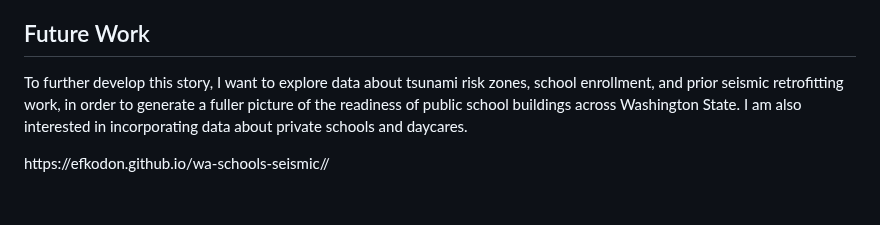
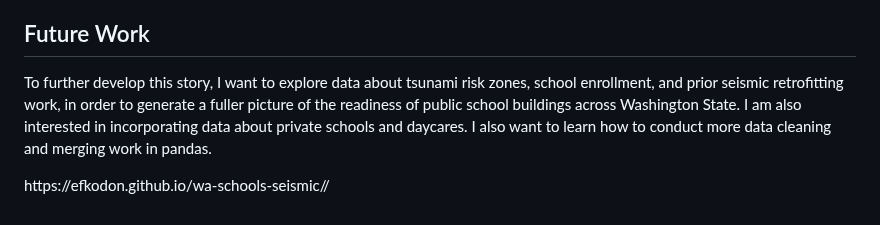
Before and after one commit to efkodon/wa-schools-seismic, a Markdown page: README.md, the part around the change. Drawn GitHub-style.

```diff
--- a/README.md
+++ b/README.md
@@ -21,6 +21,6 @@
                 <p>To create this project, I developed skills in PDF scraping using PyPDF2, Camelot, and Tabula, and data cleaning through pandas and Excel, and I experimented with RawGraphs and Adobe Illustrator. I learned about the many types of data variations that can occur when working with thousands of rows of data from more than one dataset, and the importance of documentation during data cleaning.
                 </p>
                 <h2 class="title">Future Work</h2>
-                <p>To further develop this story, I want to explore data about tsunami risk zones, school enrollment, and prior seismic retrofitting work, in order to generate a fuller picture of the readiness of public school buildings across Washington State. I am also interested in incorporating data about private schools and daycares.
+                <p>To further develop this story, I want to explore data about tsunami risk zones, school enrollment, and prior seismic retrofitting work, in order to generate a fuller picture of the readiness of public school buildings across Washington State. I am also interested in incorporating data about private schools and daycares. I also want to learn how to conduct more data cleaning and merging work in pandas.
                 </p>
                 <p>https://efkodon.github.io/wa-schools-seismic//</p>
```
